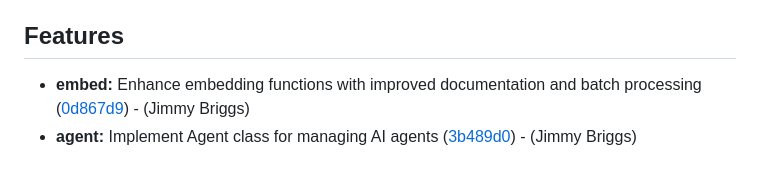
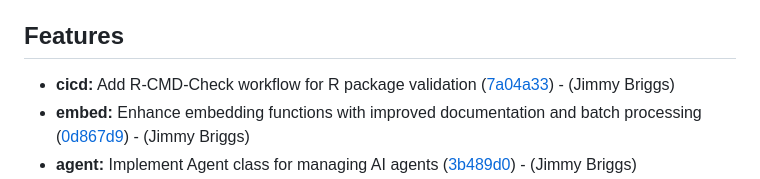
Before and after one commit to noclocks/noclocksai, a Markdown page: CHANGELOG.md, the part around the change. Drawn GitHub-style.

Commit message:
[chore]: update changelog

```diff
--- a/CHANGELOG.md
+++ b/CHANGELOG.md
@@ -22,6 +22,7 @@
 
 ## Features
 
+- **cicd:** Add R-CMD-Check workflow for R package validation ([7a04a33](https://github.com/noclocks/noclocksai/commit/7a04a331e0af65a6d0c6c045dc965c17e40c5fdc))  - (Jimmy Briggs)
 - **embed:** Enhance embedding functions with improved documentation and batch processing ([0d867d9](https://github.com/noclocks/noclocksai/commit/0d867d9d131330258905e705b736b8c035a3900d))  - (Jimmy Briggs)
 - **agent:** Implement Agent class for managing AI agents ([3b489d0](https://github.com/noclocks/noclocksai/commit/3b489d0d6852d539ed367c95971527677b82f0a2))  - (Jimmy Briggs)
 - **tools:** Add new tools for chat functionality and weather retrieval ([1711818](https://github.com/noclocks/noclocksai/commit/1711818cab5368963cf465b7c912e0a17f3b2dda))  - (Jimmy Briggs)
```
